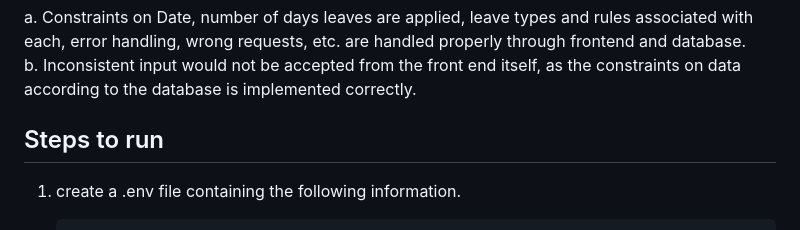
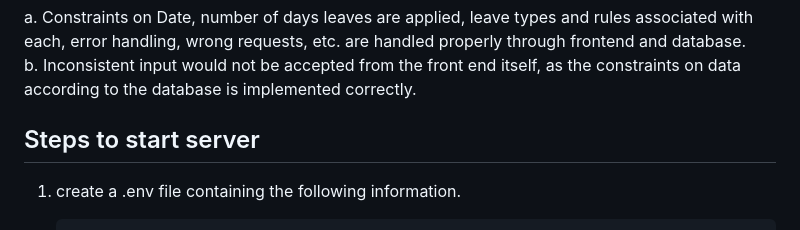
Before and after one commit to YuktaS14/Leave-Application, a Markdown page: README.md, the part around the change. Drawn GitHub-style.

```diff
--- a/README.md
+++ b/README.md
@@ -25,7 +25,7 @@ c. Admin has access to all applications, and databases. He can modify every tabl
 a. Constraints on Date, number of days leaves are applied, leave types and rules associated with each, error handling, wrong requests, etc. are handled properly through frontend and database.<br>
 b. Inconsistent input would not be accepted from the front end itself, as the constraints on data according to the database is implemented correctly.
 
-## Steps to run
+## Steps to start server
 1. create a .env file containing the following information.
 
         GOOGLE_CLIENT_ID=
```
